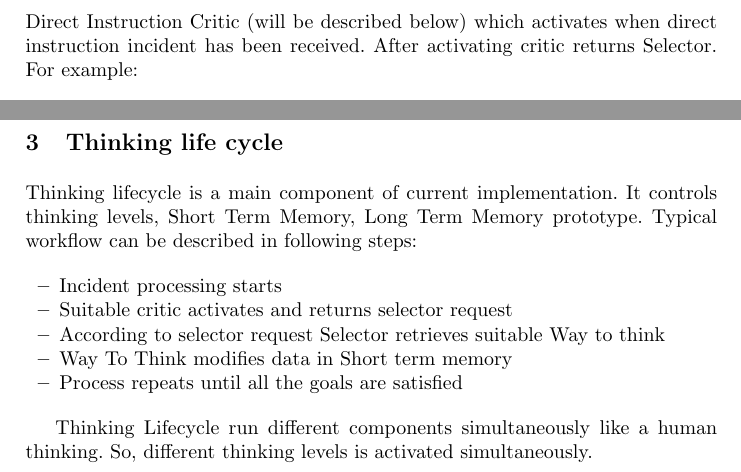
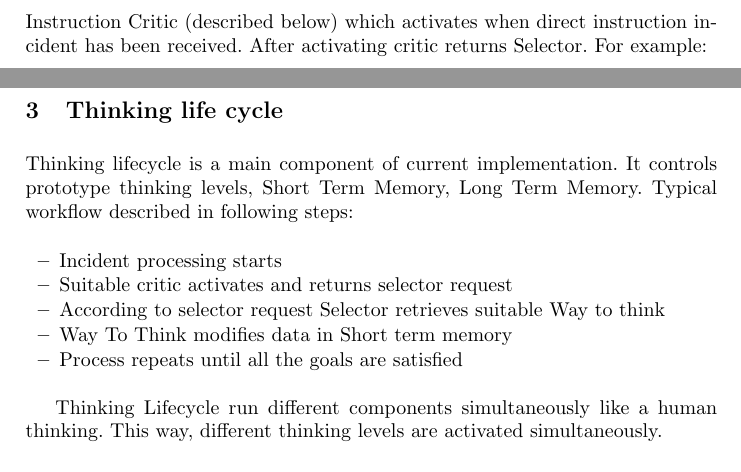
Before and after one commit to tu-team/2, a LaTeX paper (doc/articles/AGI2013/TLC-TU-article.tex): two parts of pages 2 and 3 of 6, joined at a grey line, cut so that both start at the same text. Compiled offline with pdfLaTeX.

Commit message:
Started St.Peterburg conference article. Corrected Beijing conference article.

```diff
--- a/doc/articles/AGI2013/TLC-TU-article.tex
+++ b/doc/articles/AGI2013/TLC-TU-article.tex
@@ -53,7 +53,7 @@ In 2006 year Marvin Minsky has published his book “The Emotion Machine” wher
 \end{enumerate}
 
 \subsection{Critic}
-Critic could be understood as probabilistic predicate. In real world when human faces with the problem several critics are activated. In ITSM model\footnote{ITSM - IT Service Management - model of IT services} there is Direct Instruction Critic (will be described below) which activates when direct instruction incident has been received. After activating critic returns Selector.
+Critic could be understood as probabilistic predicate. In real world when human faces the problem several critics are activated. In ITSM model\footnote{ITSM - IT Service Management - model of IT services} there is Direct Instruction Critic (described below) which activates when direct instruction incident has been received. After activating critic returns Selector.
 For example:
 
 \begin{enumerate}
@@ -120,11 +120,11 @@ This implementation based on triple Critic-Selector-Way to think. There are seve
  \item Self Conscious
 \end{enumerate}
 
-  Instinctive level is planned for future use as acceleration of automatically generated incidents.
+Instinctive level is planned for future use as acceleration of automatically generated incidents.
 
 \section{Thinking life cycle}
 
-Thinking lifecycle is a main component of current implementation. It controls thinking levels, Short Term Memory, Long Term Memory prototype. Typical workflow can be described in following steps:
+Thinking lifecycle is a main component of current implementation. It controls prototype thinking levels, Short Term Memory, Long Term Memory. Typical workflow described in following steps:
 
 \begin{itemize}
  \item Incident processing starts
@@ -134,7 +134,7 @@ Thinking lifecycle is a main component of current implementation. It controls th
  \item Process repeats until all the goals are satisfied
 \end{itemize}
 
-Thinking Lifecycle run different components simultaneously like a human thinking. So, different thinking levels is activated simultaneously.
+Thinking Lifecycle run different components simultaneously like a human thinking. This way, different thinking levels are activated simultaneously.
 
 \subsection{Short Term Memory}
 One of the part of TLC is context called short term memory. Short term memory contains a set of current processing data required for other components: domain model, last processing result e.t.c.
```
Also changed, not shown: doc/articles/St.Petersburg 2013/TU-ThinkingModel-article.md (line endings or trailing spaces).
